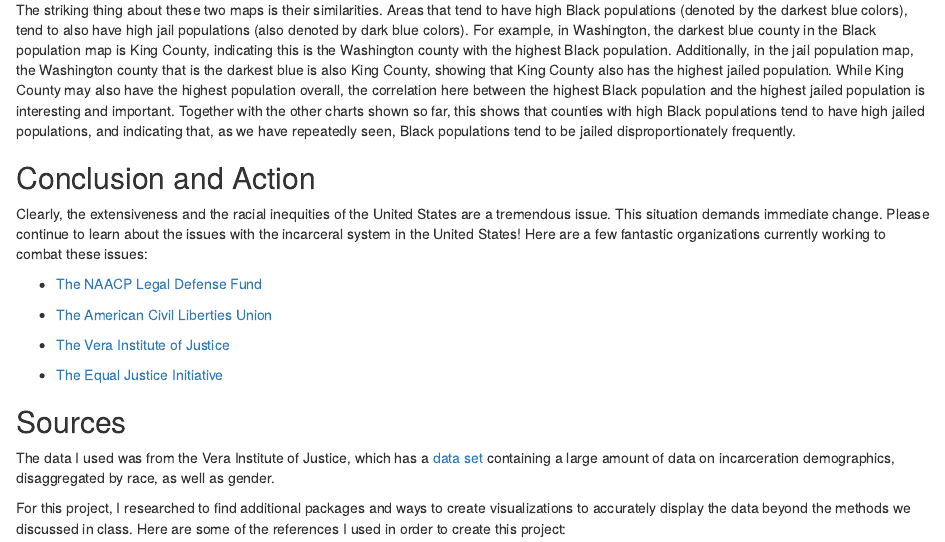
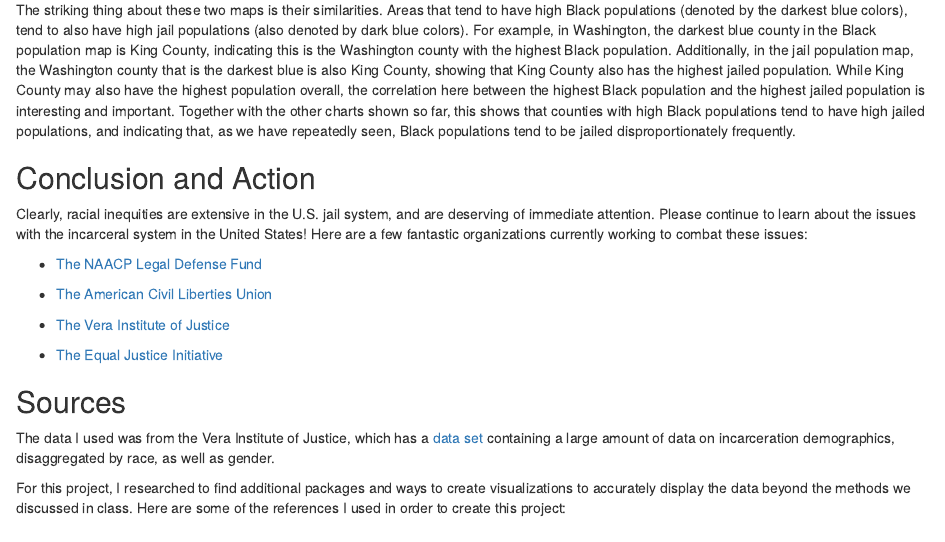
Before and after one commit to info201b-2021-aut/assignment-3---incarceration-sarah-schafer, an R Markdown document (index.Rmd): the page in a window 1100 px wide, from 4290 px down. The pictures show the output file index.html that the author committed with the source, opened offline.

Commit message:
Minor text fixes

```diff
--- a/index.Rmd
+++ b/index.Rmd
@@ -74,7 +74,7 @@ Both of the maps shown cover the whole United States and display data on a count
 The striking thing about these two maps is their similarities.  Areas that tend to have high Black populations (denoted by the darkest blue colors), tend to also have high jail populations (also denoted by dark blue colors).  For example, in Washington, the darkest blue county in the Black population map is King County, indicating this is the Washington county with the highest Black population.  Additionally, in the jail population map, the Washington county that is the darkest blue is also King County, showing that King County also has the highest jailed population.  While King County may also have the highest population overall, the correlation here between the highest Black population and the highest jailed population is interesting and important.  Together with the other charts shown so far, this shows that counties with high Black populations tend to have high jailed populations, and indicating that, as we have repeatedly seen, Black populations tend to be jailed disproportionately frequently.
 
 ## Conclusion and Action
-Clearly, the extensiveness and the racial inequities of the United States are a tremendous issue.  This situation demands immediate change.  Please continue to learn about the issues with the incarceral system in the United States!
+Clearly, racial inequities are extensive in the U.S. jail system, and are deserving of immediate attention.  Please continue to learn about the issues with the incarceral system in the United States!
 Here are a few fantastic organizations currently working to combat these issues:
 
 - [The NAACP Legal Defense Fund](https://www.naacpldf.org/)
```
Also changed, not shown: index.html.
